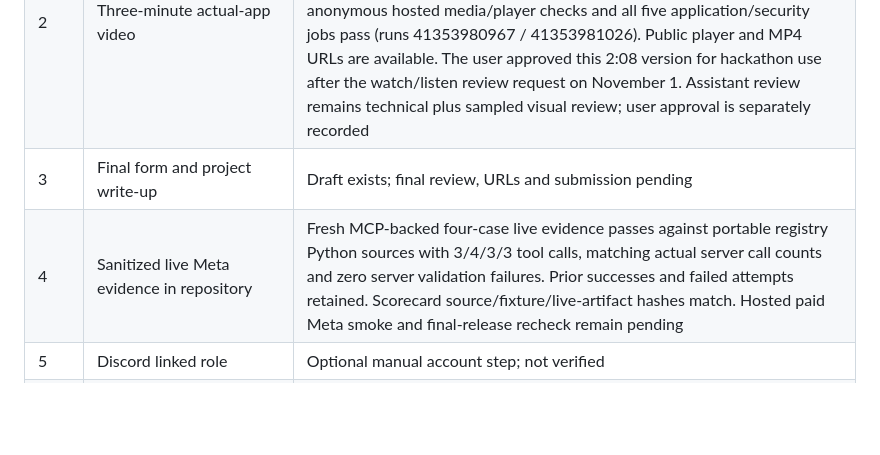
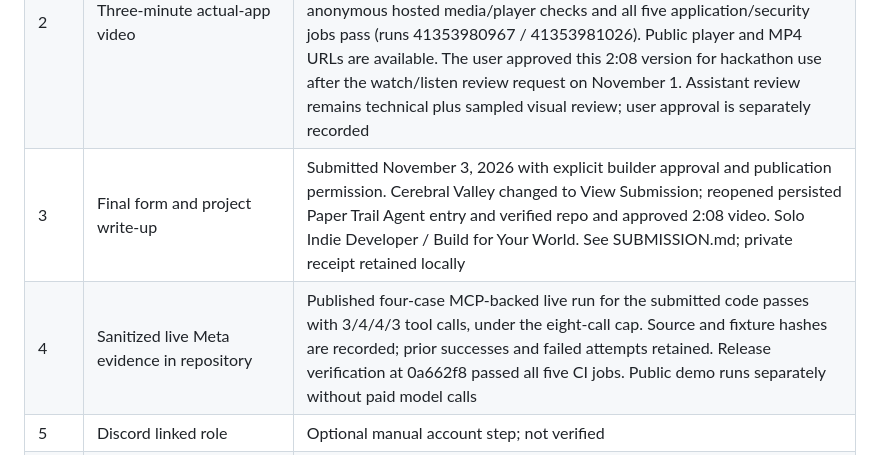
Before and after one commit to KonetiBalaji/paper_trail_agent, a Markdown page: docs/GOAL-LEDGER.md, the part around the change. GitHub-like rendering; blank space fills up the shorter version.

```diff
--- a/docs/GOAL-LEDGER.md
+++ b/docs/GOAL-LEDGER.md
@@ -7,8 +7,8 @@ This ledger preserves the full goal. A code stub, passing narrow fixture or depl
 | --- | --- | --- |
 | 1 | Reliable hosted, abuse-protected judge demo | Public Vercel/Neon demo deployed; 50 hosted checks pass, including isolation, limits, CSRF, four outcomes, review, exports and paid-call/upload/OCR denial. Browser Evals 6/6 and benchmark 19/19 pass; uptime monitoring remains pending |
 | 2 | Three-minute actual-app video | 128.267-second narrated/open-captioned video rendered under three minutes: actual $25/$50/messy/Evals/trace/human-review footage plus an explicitly labelled graphic of a separate actual live Meta result. 41 media/evidence checks pass; portable local edit bundle prepared. 20 anonymous hosted media/player checks and all five application/security jobs pass (runs 41353980967 / 41353981026). Public player and MP4 URLs are available. The user approved this 2:08 version for hackathon use after the watch/listen review request on November 1. Assistant review remains technical plus sampled visual review; user approval is separately recorded |
-| 3 | Final form and project write-up | Draft exists; final review, URLs and submission pending |
-| 4 | Sanitized live Meta evidence in repository | Fresh MCP-backed four-case live evidence passes against portable registry Python sources with 3/4/3/3 tool calls, matching actual server call counts and zero server validation failures. Prior successes and failed attempts retained. Scorecard source/fixture/live-artifact hashes match. Hosted paid Meta smoke and final-release recheck remain pending |
+| 3 | Final form and project write-up | Submitted November 3, 2026 with explicit builder approval and publication permission. Cerebral Valley changed to View Submission; reopened persisted Paper Trail Agent entry and verified repo and approved 2:08 video. Solo Indie Developer / Build for Your World. See SUBMISSION.md; private receipt retained locally |
+| 4 | Sanitized live Meta evidence in repository | Published four-case MCP-backed live run for the submitted code passes with 3/4/4/3 tool calls, under the eight-call cap. Source and fixture hashes are recorded; prior successes and failed attempts retained. Release verification at 0a662f8 passed all five CI jobs. Public demo runs separately without paid model calls |
 | 5 | Discord linked role | Optional manual account step; not verified |
 | 6 | Realistic varied loan/bank layouts and truth | 19-case fictional corpus with strict loan/bank table schemas and independent truth passes; real anonymized layouts and calibrated field confidence remain pending |
 | 7 | Cross-page benchmark | Linked split rows, repeated headers, cross-page totals and carried balances implemented with per-field source-page checks; arbitrary unlinked continuations remain review |
```
Also changed, not shown: docs/SUBMISSION.md (+12 -5 lines).
